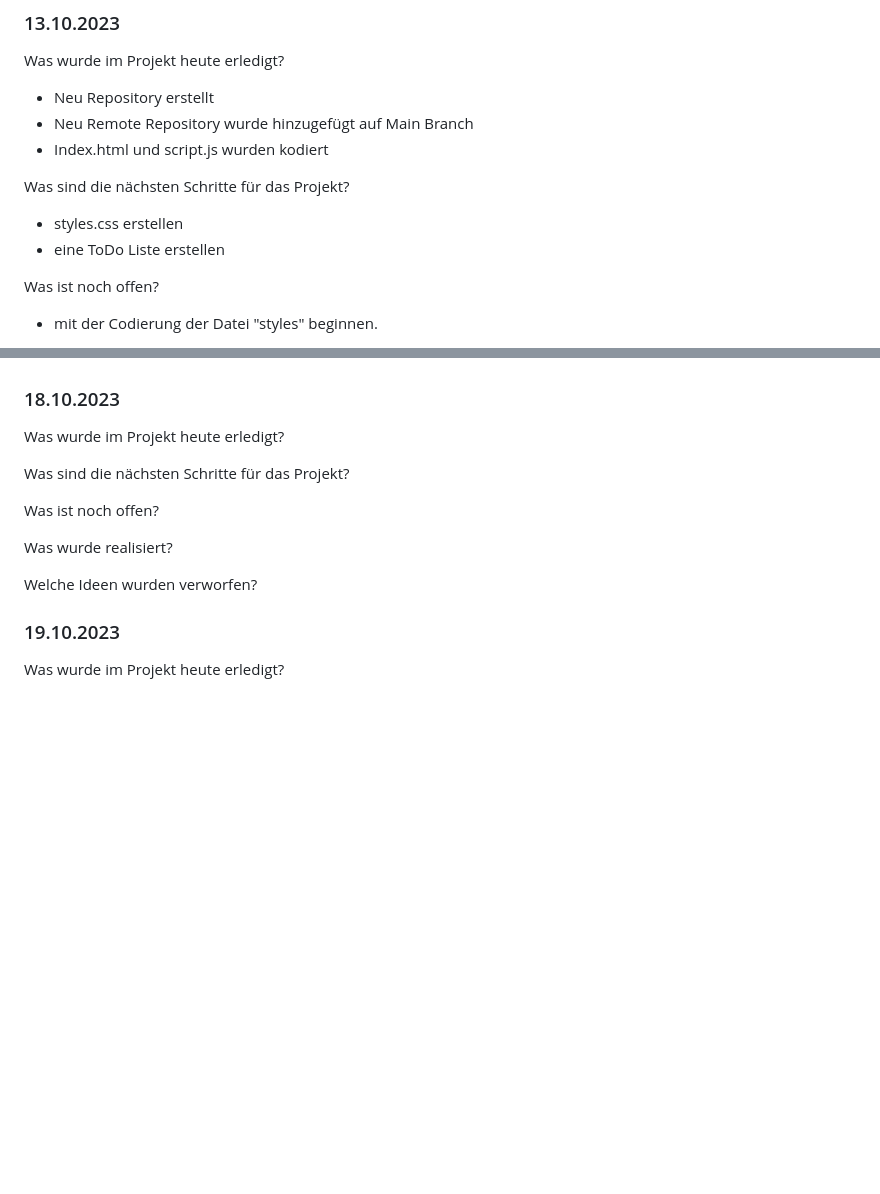
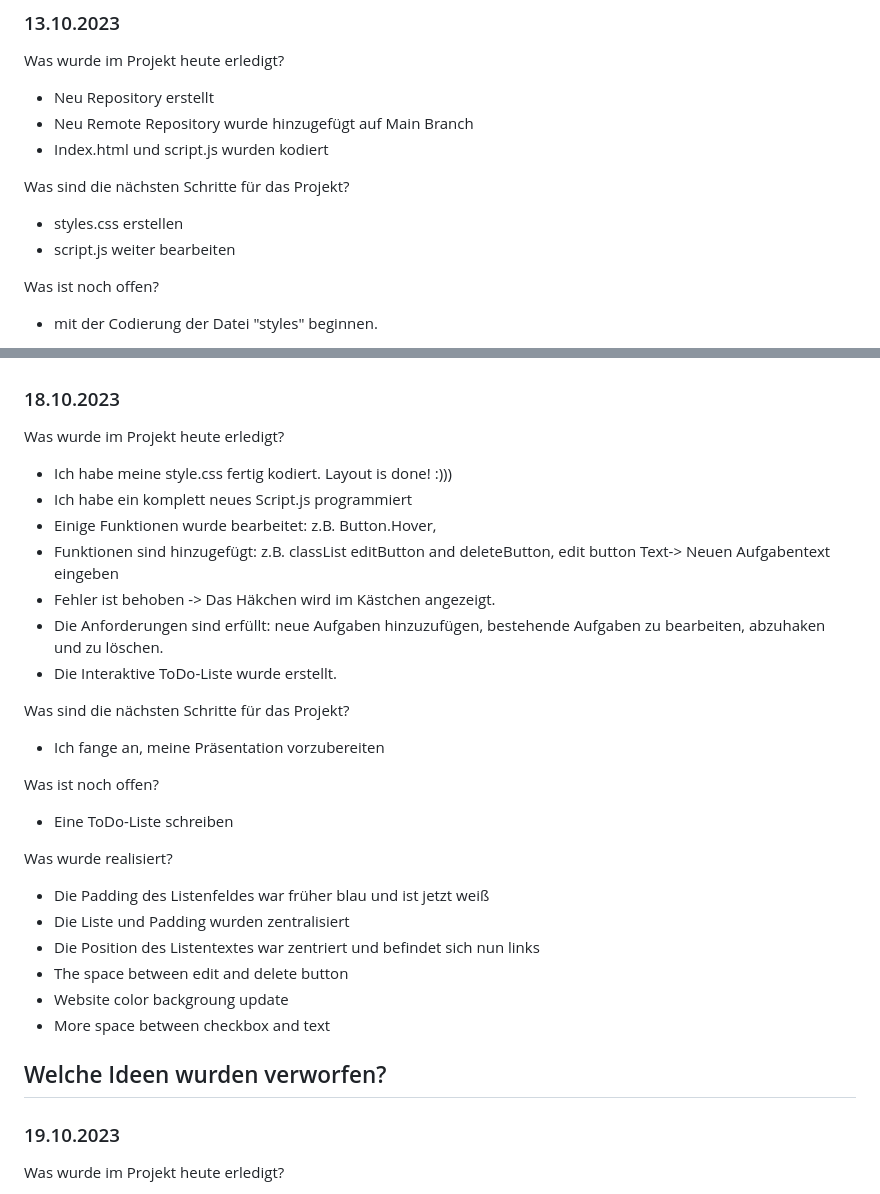
Before and after one commit to Carolaosilva/mein-projekt, a Markdown page: README.md, 2 parts joined by grey strips. GitHub-like rendering; blank space fills up the shorter version.

```diff
--- a/README.md
+++ b/README.md
@@ -34,7 +34,7 @@ Was wurde im Projekt heute erledigt?
 
 Was sind die nächsten Schritte für das Projekt?
 - styles.css erstellen
-- eine ToDo Liste erstellen
+- script.js weiter bearbeiten
 
 Was ist noch offen?
 - mit der Codierung der Datei "styles" beginnen.
@@ -96,14 +96,30 @@ Welche Ideen wurden verworfen?
 
 ### 18.10.2023
 Was wurde im Projekt heute erledigt?
+- Ich habe meine style.css fertig kodiert. Layout is done! :)))
+- Ich habe ein komplett neues Script.js programmiert
+- Einige Funktionen wurde bearbeitet: z.B. Button.Hover,
+- Funktionen sind hinzugefügt: z.B. classList editButton and deleteButton, edit button Text-> Neuen Aufgabentext eingeben
+- Fehler ist behoben -> Das Häkchen wird im Kästchen angezeigt.
+- Die Anforderungen sind erfüllt: neue Aufgaben hinzuzufügen, bestehende Aufgaben zu bearbeiten, abzuhaken und zu löschen.
+- Die Interaktive ToDo-Liste wurde erstellt.
 
 Was sind die nächsten Schritte für das Projekt?
+- Ich fange an, meine Präsentation vorzubereiten
 
 Was ist noch offen?
+- Eine ToDo-Liste schreiben
 
 Was wurde realisiert?
+- Die Padding des Listenfeldes war früher blau und ist jetzt weiß
+- Die Liste und Padding wurden zentralisiert
+- Die Position des Listentextes war zentriert und befindet sich nun links
+- The space between edit and delete button
+- Website color backgroung update
+- More space between checkbox and text
 
 Welche Ideen wurden verworfen?
+-
 
 ### 19.10.2023
 Was wurde im Projekt heute erledigt?
```
Also changed, not shown: other parts of README.md (+1 -1 lines).
